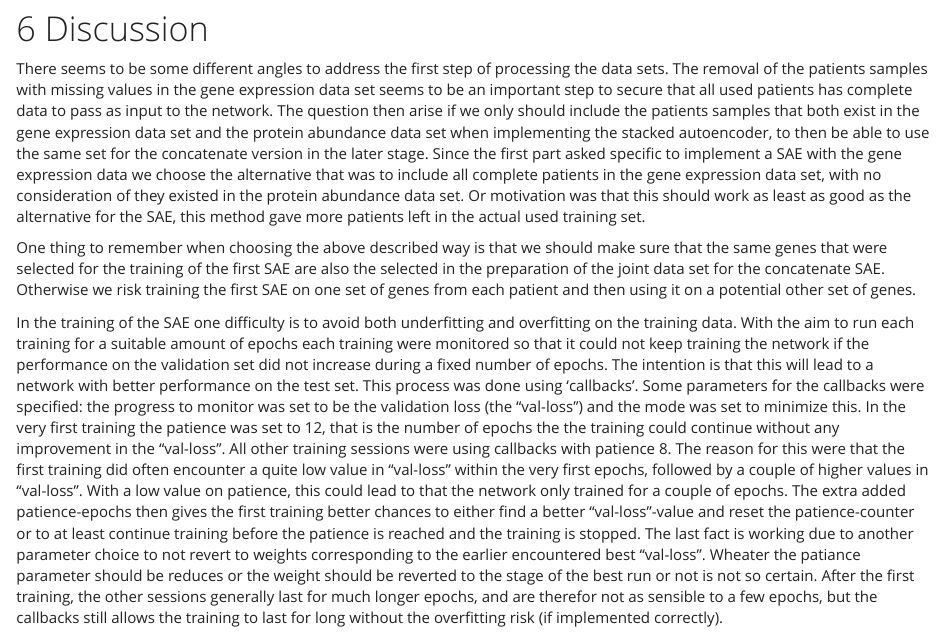
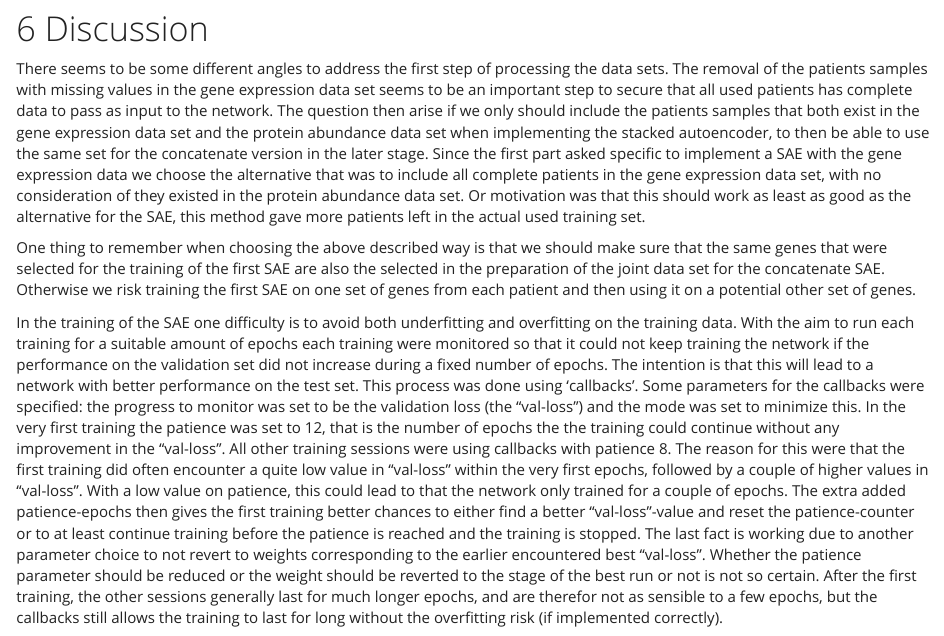
Before and after one commit to alexaoh/DNN, an R Markdown document (task1/task1.Rmd): the page in a window 1100 px wide, from 10670 px down. Rendered offline with R 4.5, knitr and Pandoc, with nearby package versions; some code elsewhere in the file could not run offline.

Commit message:
Fixa småfel.

```diff
--- a/task1/task1.Rmd
+++ b/task1/task1.Rmd
@@ -703,4 +703,4 @@ include all complete patients in the gene expression data set, with no considera
 
 One thing to remember when choosing the above described way is that we should make sure that the same genes that were selected for the training of the first SAE are also the selected in the preparation of the joint data set for the concatenate SAE. Otherwise we risk training the first SAE on one set of genes from each patient and then using it on a potential other set of genes.
 
-In the training of the SAE one difficulty is to avoid both underfitting and overfitting on the training data. With the aim to run each training for a suitable amount of epochs each training were monitored so that it could not keep training the network if the performance on the validation set did not increase during a fixed number of epochs. The intention is that this will lead to a network with better performance on the test set. This process was done using 'callbacks'. Some parameters for the callbacks were specified: the progress to monitor was set to be the validation loss (the "val-loss") and the mode was set to minimize this. In the very first training the patience was set to 12, that is the number of epochs the the training could continue without any improvement in the "val-loss". All other training sessions were using callbacks with patience 8. The reason for this were that the first training did often encounter a quite low value in "val-loss" within the very first epochs, followed by a couple of higher values in "val-loss". With a low value on patience, this could lead to that the network only trained for a couple of epochs. The extra added patience-epochs then gives the first training better chances to either find a better "val-loss"-value and reset the patience-counter or to at least continue training before the patience is reached and the training is stopped. The last fact is working due to another parameter choice to not revert to weights corresponding to the earlier encountered best "val-loss". Wheater the patiance parameter should be reduces or the weight should be reverted to the stage of the best run or not is not so certain. After the first training, the other sessions generally last for much longer epochs, and are therefor not as sensible to a few epochs, but the callbacks still allows the training to last for long without the overfitting risk (if implemented correctly).
+In the training of the SAE one difficulty is to avoid both underfitting and overfitting on the training data. With the aim to run each training for a suitable amount of epochs each training were monitored so that it could not keep training the network if the performance on the validation set did not increase during a fixed number of epochs. The intention is that this will lead to a network with better performance on the test set. This process was done using 'callbacks'. Some parameters for the callbacks were specified: the progress to monitor was set to be the validation loss (the "val-loss") and the mode was set to minimize this. In the very first training the patience was set to 12, that is the number of epochs the the training could continue without any improvement in the "val-loss". All other training sessions were using callbacks with patience 8. The reason for this were that the first training did often encounter a quite low value in "val-loss" within the very first epochs, followed by a couple of higher values in "val-loss". With a low value on patience, this could lead to that the network only trained for a couple of epochs. The extra added patience-epochs then gives the first training better chances to either find a better "val-loss"-value and reset the patience-counter or to at least continue training before the patience is reached and the training is stopped. The last fact is working due to another parameter choice to not revert to weights corresponding to the earlier encountered best "val-loss". Whether the patience parameter should be reduced or the weight should be reverted to the stage of the best run or not is not so certain. After the first training, the other sessions generally last for much longer epochs, and are therefor not as sensible to a few epochs, but the callbacks still allows the training to last for long without the overfitting risk (if implemented correctly).
```
